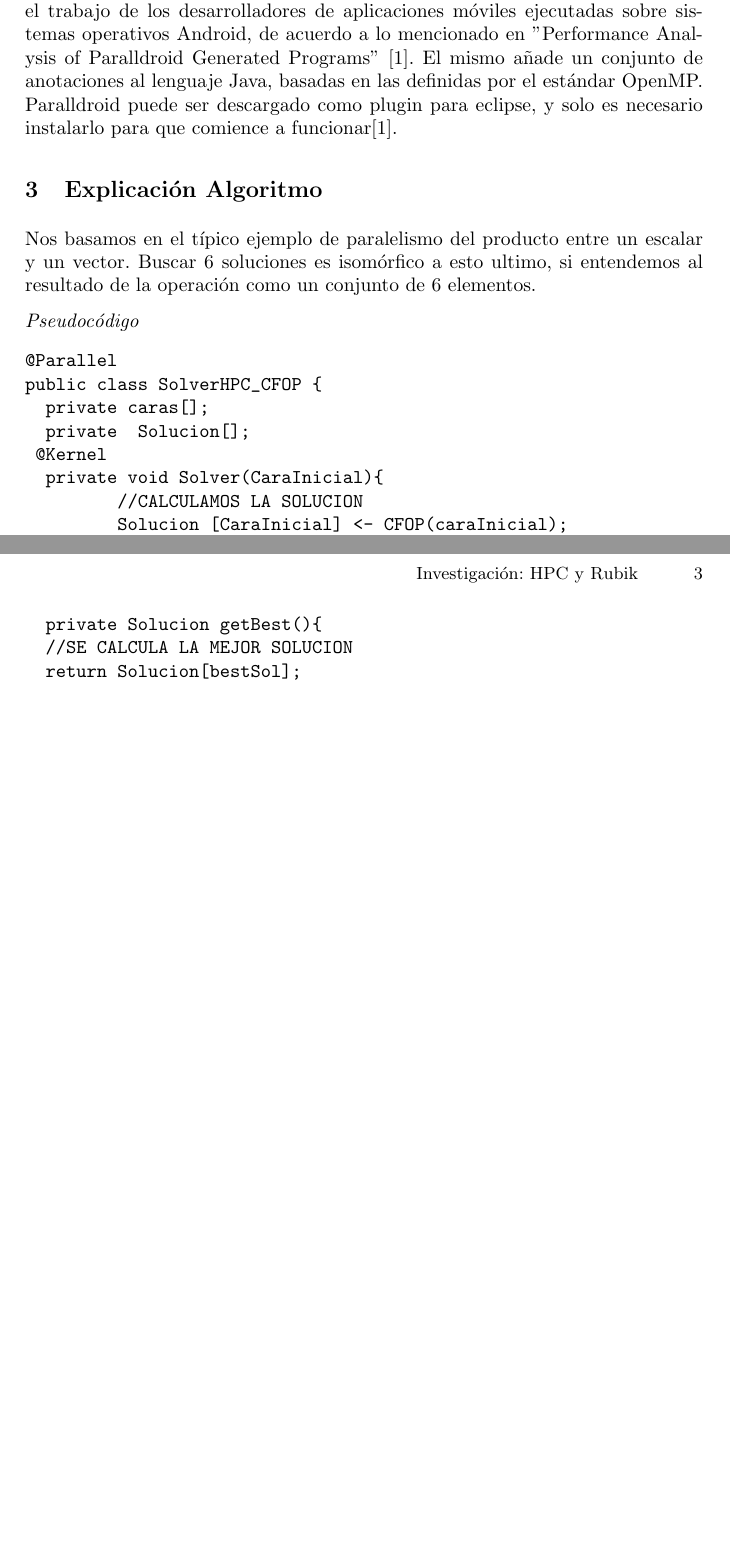
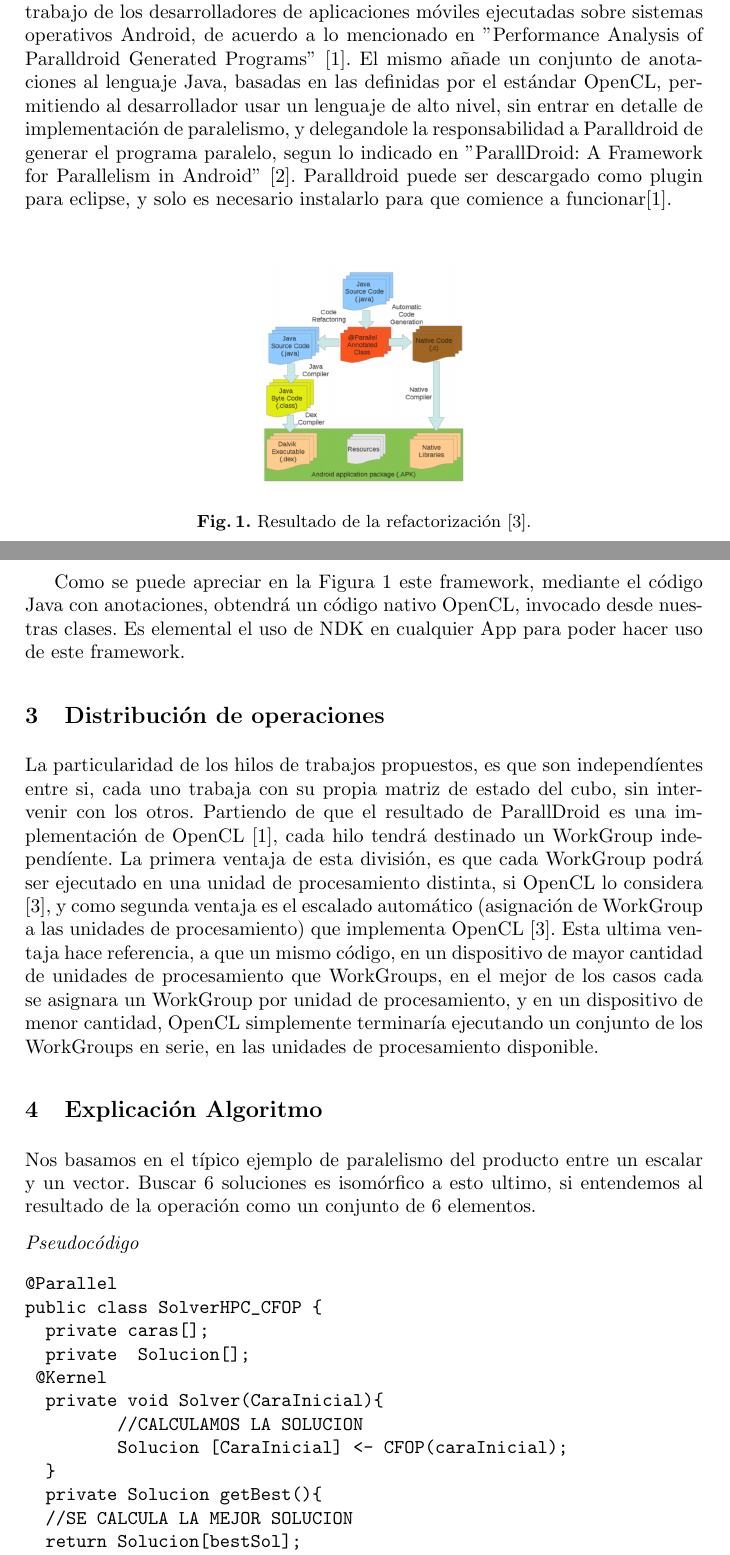
Before and after one commit to BitsellerSOA/MatulaRubikRemote, a LaTeX paper (TP HPC/TP HPC.tex): two parts of pages 2 and 3 of 3 before the commit and two parts of pages 2 and 3 of 4 after it, joined at a grey line, cut so that both start at the same text, the shorter picture padded with empty space. Compiled offline with pdfLaTeX.

Commit message:
Update TP HPC

```diff
--- a/TP HPC/TP HPC.tex
+++ b/TP HPC/TP HPC.tex
@@ -88,7 +89,20 @@ Para lograr obtener la menor cantidad de movimientos posibles utilizando este al
 
 En busca de no tener que modificar demasiado el código actualmente implementado, se busco una herramienta que implique una implementación sencilla y optima de paralelismo. La herramienta seleccionada fue Paralldroid.
 
-Paralldroid es un framework de desarrollo, que tiene como objetivo facilitar el trabajo de los desarrolladores de aplicaciones móviles ejecutadas sobre sistemas operativos Android, de acuerdo a lo mencionado en "Performance Analysis of Paralldroid Generated Programs" \cite{jour}. El mismo añade un conjunto de anotaciones al lenguaje Java, basadas en las definidas por el estándar OpenMP. Paralldroid puede ser descargado como plugin para eclipse, y solo es necesario instalarlo para que comience a funcionar\cite{jour}.
+Paralldroid es un framework de desarrollo, que tiene como objetivo facilitar el trabajo de los desarrolladores de aplicaciones móviles ejecutadas sobre sistemas operativos Android, de acuerdo a lo mencionado en "Performance Analysis of Paralldroid Generated Programs" \cite{jour}. El mismo añade un conjunto de anotaciones al lenguaje Java, basadas en las definidas por el estándar OpenCL, permitiendo al desarrollador usar un lenguaje de alto nivel, sin entrar en detalle de implementación de paralelismo, y delegandole la responsabilidad a Paralldroid de generar el programa paralelo, segun lo indicado en "ParallDroid: A Framework for Parallelism in Android" \cite{bookParalldroid}.
+Paralldroid puede ser descargado como plugin para eclipse, y solo es necesario instalarlo para que comience a funcionar\cite{jour}.
+
+
+\begin{figure}
+\centering
+        \includegraphics[totalheight=4cm]{Modelo.png}
+        \caption{Resultado de la refactorización \cite{OpenCLbook}.}
+\end{figure}
+
+Como se puede apreciar en la Figura 1 este framework, mediante el código Java con anotaciones, obtendrá un código nativo OpenCL, invocado desde nuestras clases. Es elemental el uso de NDK en cualquier App para poder hacer uso de este framework.
+
+\section{Distribución de operaciones}
+La particularidad de los hilos de trabajos propuestos, es que son independíentes entre si, cada uno trabaja con su propia matriz de estado del cubo, sin intervenir con los otros. Partiendo de que el resultado de ParallDroid es una implementación de OpenCL \cite{jour}, cada hilo tendrá destinado un WorkGroup independíente. La primera ventaja de esta división, es que cada WorkGroup podrá ser ejecutado en una unidad de procesamiento distinta, si OpenCL lo considera \cite{OpenCLbook}, y como segunda ventaja es el escalado automático (asignación de WorkGroup a las unidades de procesamiento) que implementa OpenCL \cite{OpenCLbook}. Esta ultima ventaja hace referencia, a que un mismo código, en un dispositivo de mayor cantidad de unidades de procesamiento que WorkGroups, en el mejor de los casos cada  se asignara un WorkGroup por unidad de procesamiento, y en un dispositivo de menor cantidad,  OpenCL simplemente terminaría ejecutando un conjunto de los WorkGroups en serie, en las unidades de procesamiento disponible.
 
 
 \section{Explicación Algoritmo}
```
Also changed, not shown: TP HPC/Modelo.png (added), TP HPC/TP HPC.pdf, TP HPC/TP HPC.tex (13 more changed lines), 3 other files.
